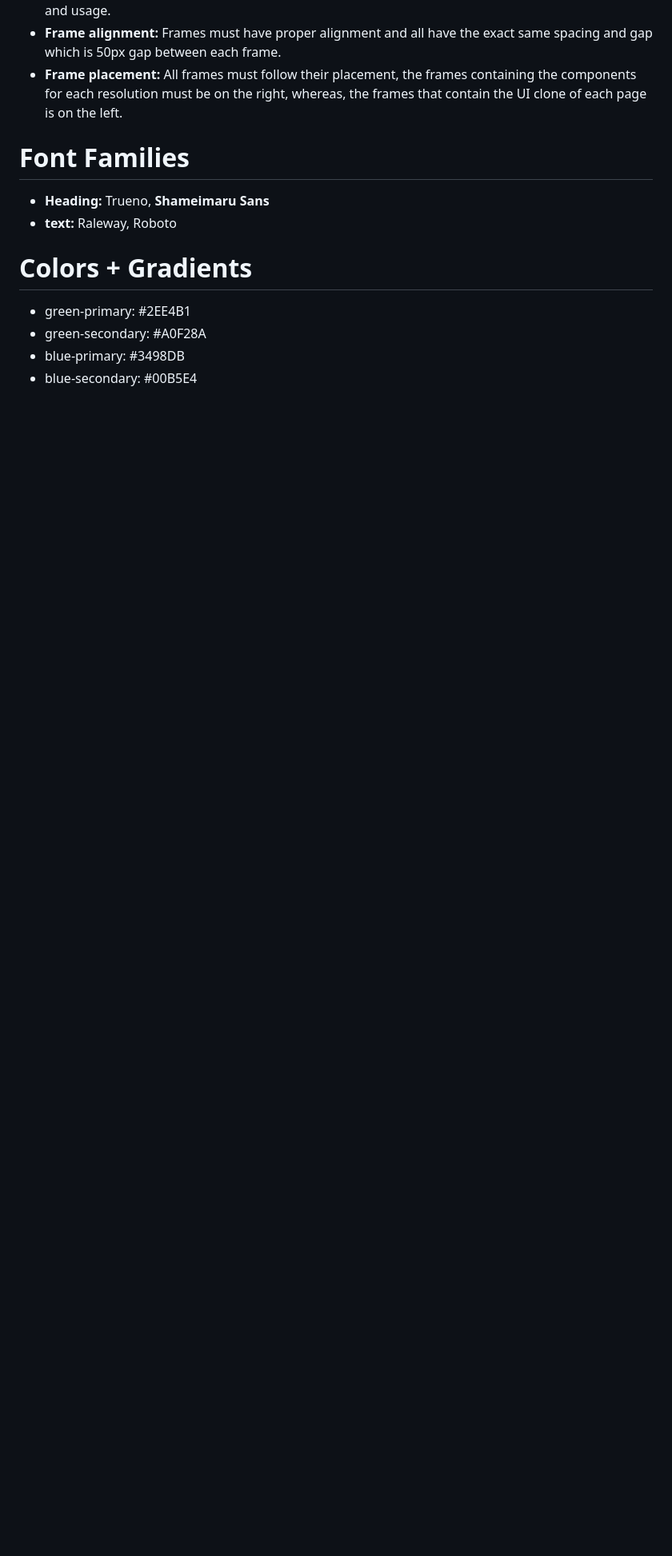
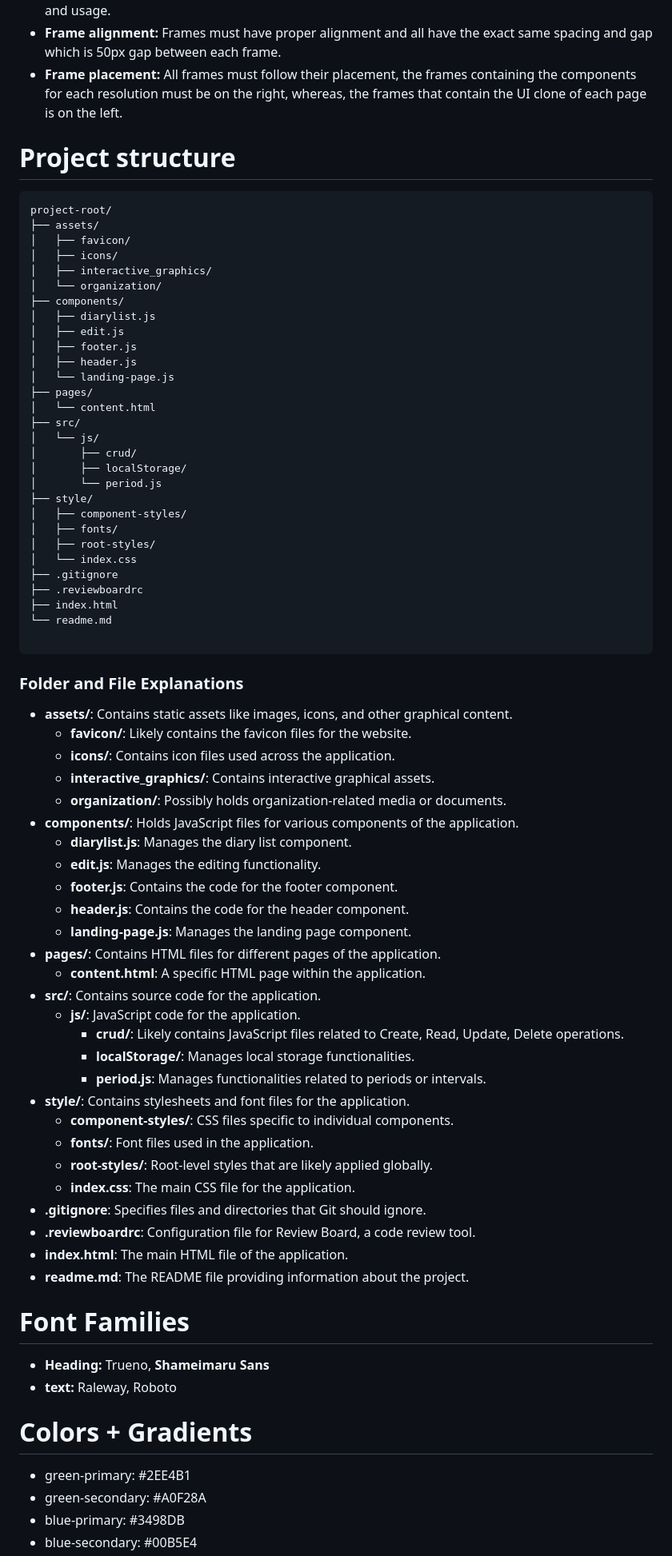
Before and after one commit to SenglayPann/Diary, a Markdown page: readme.md, the part around the change printed below. Shown: that part at 80% size. Rendered like a GitHub page; blank space fills up the shorter version.

Commit message:
Add: modied reame file

````diff
--- a/readme.md
+++ b/readme.md
@@ -33,6 +36,70 @@
 - **Element naming:** Elements inside frames must have proper names corresponding to their purpose and usage.
 - **Frame alignment:** Frames must have proper alignment and all have the exact same spacing and gap which is 50px gap between each frame.
 - **Frame placement:** All frames must follow their placement, the frames containing the components for each resolution must be on the right, whereas, the frames that contain the UI clone of each page is on the left.
+
+# Project structure
+
+```python
+project-root/
+├── assets/
+│   ├── favicon/
+│   ├── icons/
+│   ├── interactive_graphics/
+│   └── organization/
+├── components/
+│   ├── diarylist.js
+│   ├── edit.js
+│   ├── footer.js
+│   ├── header.js
+│   └── landing-page.js
+├── pages/
+│   └── content.html
+├── src/
+│   └── js/
+│       ├── crud/
+│       ├── localStorage/
+│       └── period.js
+├── style/
+│   ├── component-styles/
+│   ├── fonts/
+│   ├── root-styles/
+│   └── index.css
+├── .gitignore
+├── .reviewboardrc
+├── index.html
+└── readme.md
+
+```
+
+### Folder and File Explanations
+
+- **assets/**: Contains static assets like images, icons, and other graphical content.
+    - **favicon/**: Likely contains the favicon files for the website.
+    - **icons/**: Contains icon files used across the application.
+    - **interactive_graphics/**: Contains interactive graphical assets.
+    - **organization/**: Possibly holds organization-related media or documents.
+- **components/**: Holds JavaScript files for various components of the application.
+    - **diarylist.js**: Manages the diary list component.
+    - **edit.js**: Manages the editing functionality.
+    - **footer.js**: Contains the code for the footer component.
+    - **header.js**: Contains the code for the header component.
+    - **landing-page.js**: Manages the landing page component.
+- **pages/**: Contains HTML files for different pages of the application.
+    - **content.html**: A specific HTML page within the application.
+- **src/**: Contains source code for the application.
+    - **js/**: JavaScript code for the application.
+        - **crud/**: Likely contains JavaScript files related to Create, Read, Update, Delete operations.
+        - **localStorage/**: Manages local storage functionalities.
+        - **period.js**: Manages functionalities related to periods or intervals.
+- **style/**: Contains stylesheets and font files for the application.
+    - **component-styles/**: CSS files specific to individual components.
+    - **fonts/**: Font files used in the application.
+    - **root-styles/**: Root-level styles that are likely applied globally.
+    - **index.css**: The main CSS file for the application.
+- **.gitignore**: Specifies files and directories that Git should ignore.
+- **.reviewboardrc**: Configuration file for Review Board, a code review tool.
+- **index.html**: The main HTML file of the application.
+- **readme.md**: The README file providing information about the project.
 
 # Font Families
 
````
Also changed, not shown: other parts of readme.md (+7 -10 lines).
